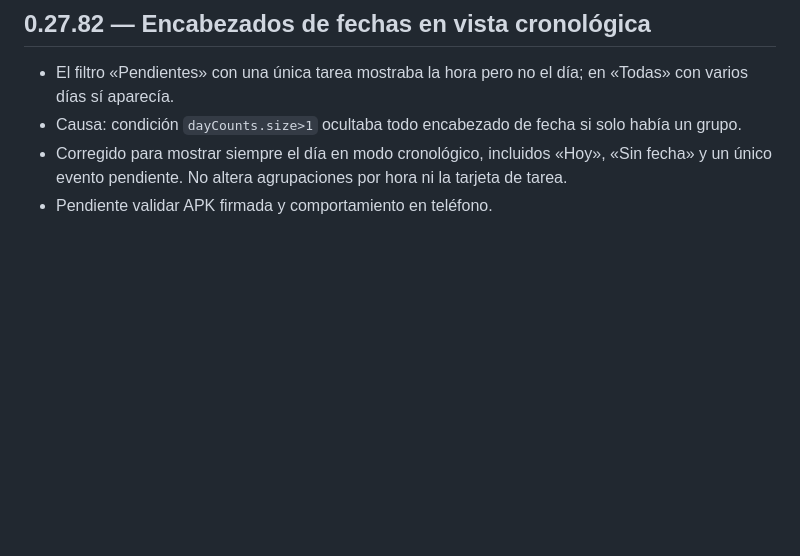
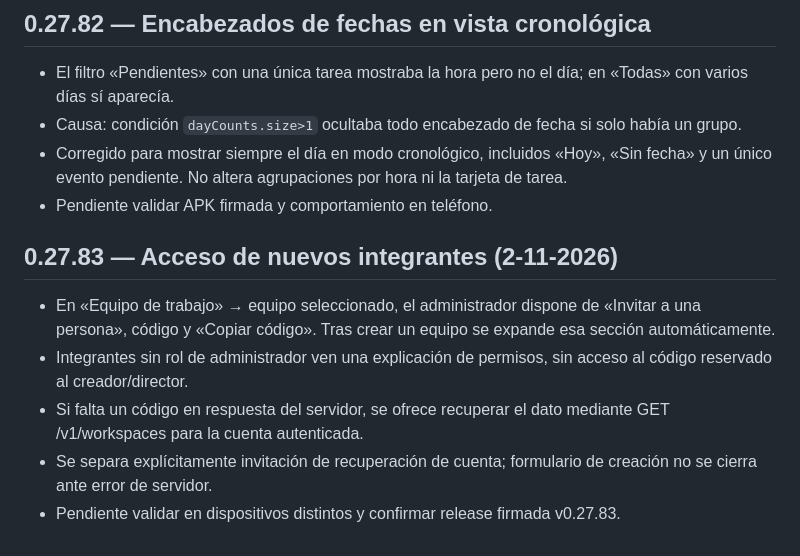
Before and after one commit to barccelo/nottas, a Markdown page: ESTADO.md, the part around the change. GitHub-like rendering; blank space fills up the shorter version.

Commit message:
Document Nottas v0.27.83 team invitation flow and verification

```diff
--- a/ESTADO.md
+++ b/ESTADO.md
@@ -193,3 +193,10 @@ Corregido el fallo de 0.27.79: el gesto estaba asociado al menú de tres puntos
 - Causa: condición `dayCounts.size>1` ocultaba todo encabezado de fecha si solo había un grupo.
 - Corregido para mostrar siempre el día en modo cronológico, incluidos «Hoy», «Sin fecha» y un único evento pendiente. No altera agrupaciones por hora ni la tarjeta de tarea.
 - Pendiente validar APK firmada y comportamiento en teléfono.
+
+## 0.27.83 — Acceso de nuevos integrantes (2-11-2026)
+- En «Equipo de trabajo» → equipo seleccionado, el administrador dispone de «Invitar a una persona», código y «Copiar código». Tras crear un equipo se expande esa sección automáticamente.
+- Integrantes sin rol de administrador ven una explicación de permisos, sin acceso al código reservado al creador/director.
+- Si falta un código en respuesta del servidor, se ofrece recuperar el dato mediante GET /v1/workspaces para la cuenta autenticada.
+- Se separa explícitamente invitación de recuperación de cuenta; formulario de creación no se cierra ante error de servidor.
+- Pendiente validar en dispositivos distintos y confirmar release firmada v0.27.83.
```
